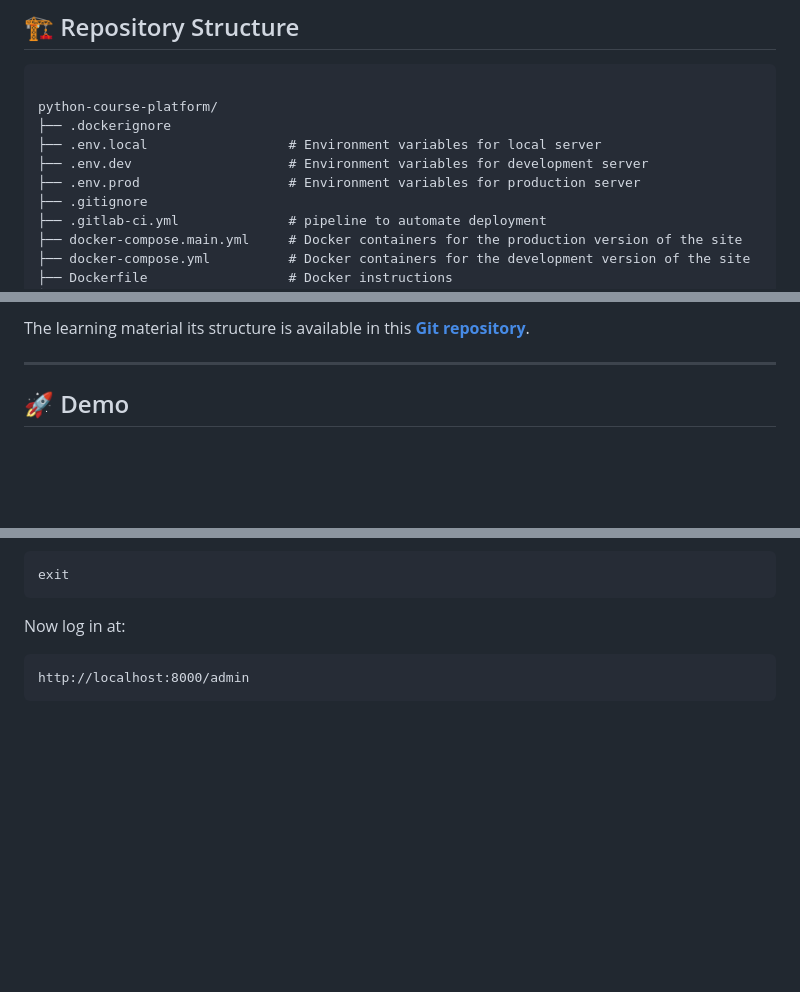
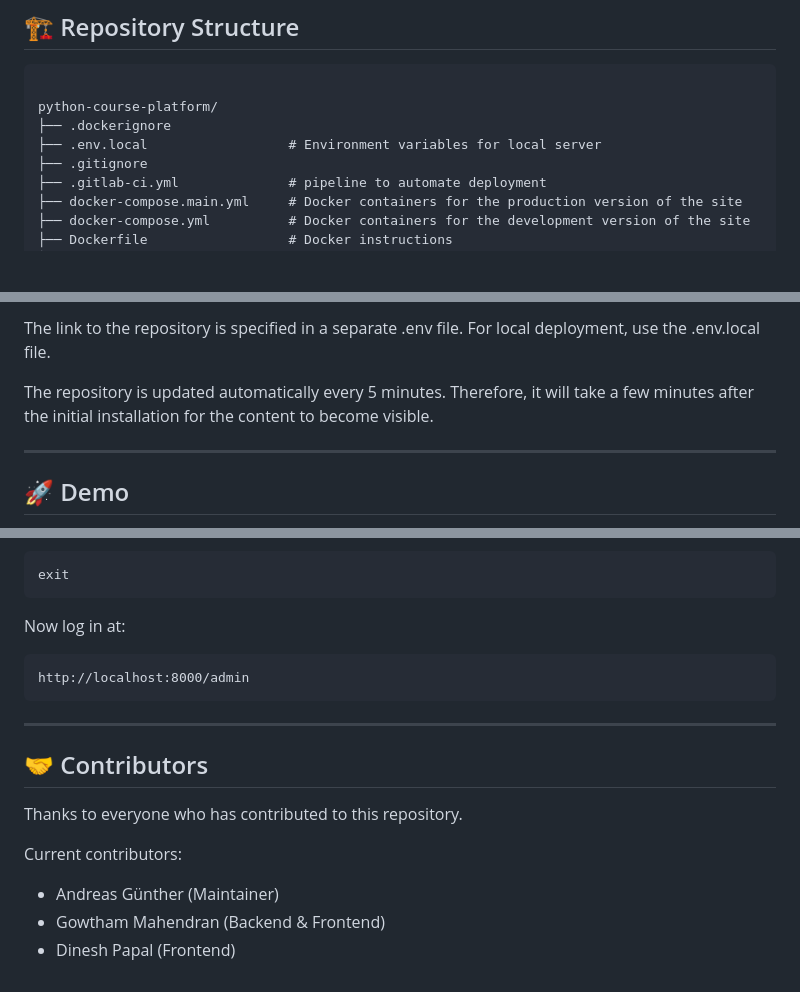
Before and after one commit to ET-PPRE/python-course-platform, a Markdown page: README.md, 3 parts joined by grey strips. Drawn GitHub-style; blank space fills up the shorter version.

Commit message:
fix: update README

````diff
--- a/README.md
+++ b/README.md
@@ -21,8 +21,6 @@ A Django-based self-learning platform with integrated autograding for Python ass
 python-course-platform/
 ├── .dockerignore
 ├── .env.local                  # Environment variables for local server
-├── .env.dev                    # Environment variables for development server
-├── .env.prod                   # Environment variables for production server
 ├── .gitignore
 ├── .gitlab-ci.yml              # pipeline to automate deployment
 ├── docker-compose.main.yml     # Docker containers for the production version of the site
@@ -75,5 +74,8 @@ All the platform learning content, assignment descriptions, starter code, soluti
 
-The learning material its structure is available in this **[Git repository](https://github.com/ET-PPRE/python-for-data-analysis)**.
+
+The link to the repository is specified in a separate .env file. For local deployment, use the .env.local file.
+
+The repository is updated automatically every 5 minutes. Therefore, it will take a few minutes after the initial installation for the content to become visible.
 
 ---
 
@@ -282,3 +284,14 @@ Now log in at:
 ```
 http://localhost:8000/admin
 ```
+
+---
+
+## 🤝 Contributors
+
+Thanks to everyone who has contributed to this repository.
+
+Current contributors:
+- Andreas Günther (Maintainer)
+- Gowtham Mahendran (Backend & Frontend)
+- Dinesh Papal (Frontend)
````
Also changed, not shown: other parts of README.md (+2 -1 lines).
